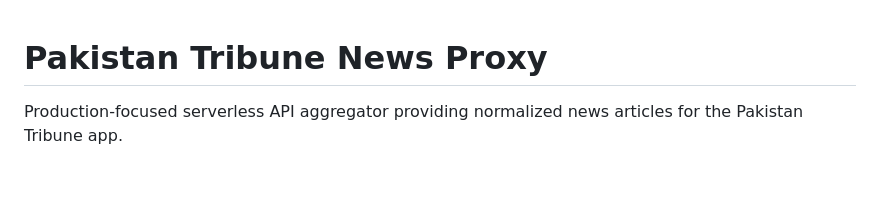
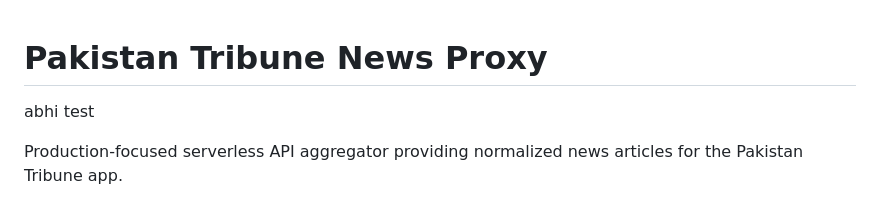
Before and after one commit to pakdevs/tribune-server, a Markdown page: README.md, the part around the change. GitHub-like rendering; blank space fills up the shorter version.

Commit message:
branch test

```diff
--- a/README.md
+++ b/README.md
@@ -1,4 +1,6 @@
 # Pakistan Tribune News Proxy
+
+abhi test
 
 Production-focused serverless API aggregator providing normalized news articles for the Pakistan Tribune app.
 
```
